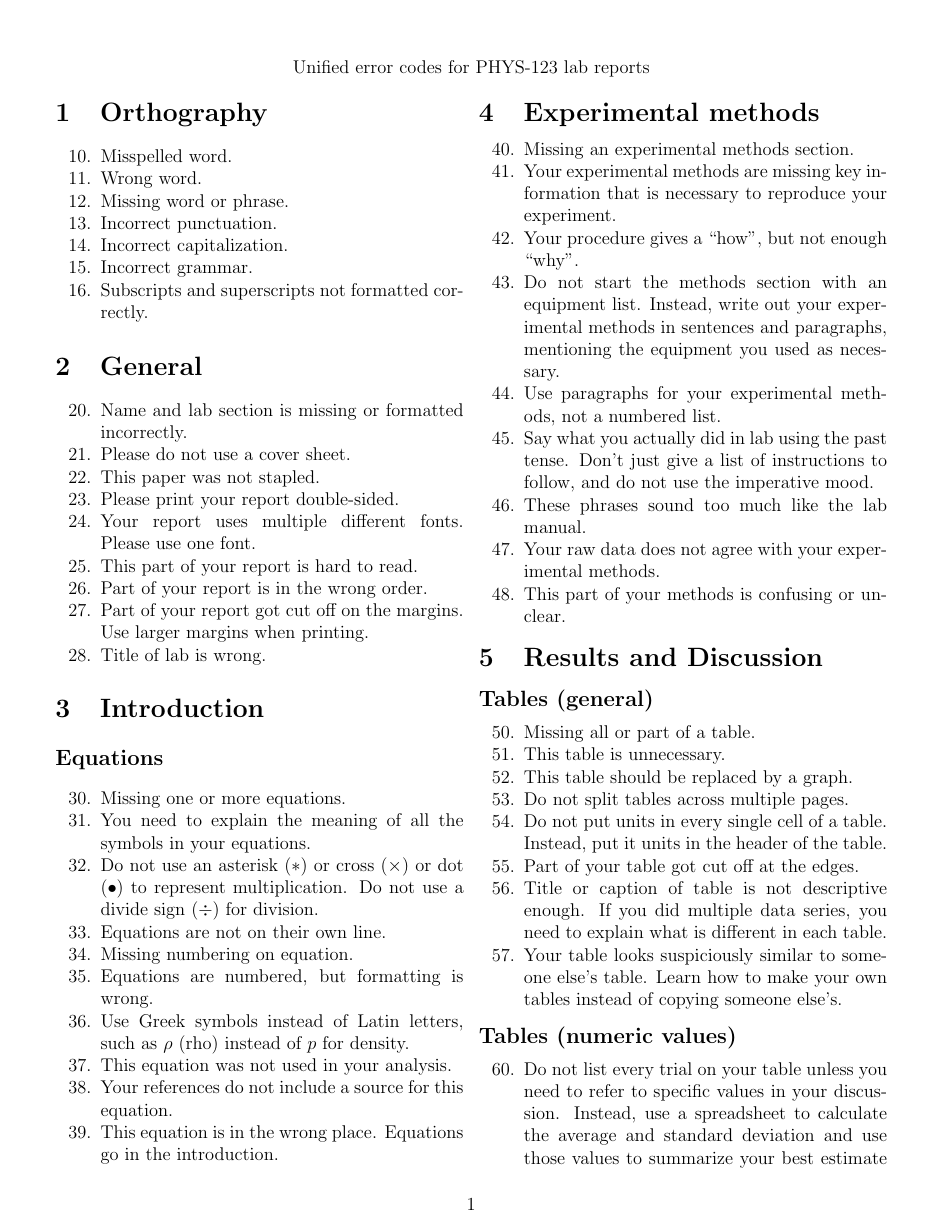
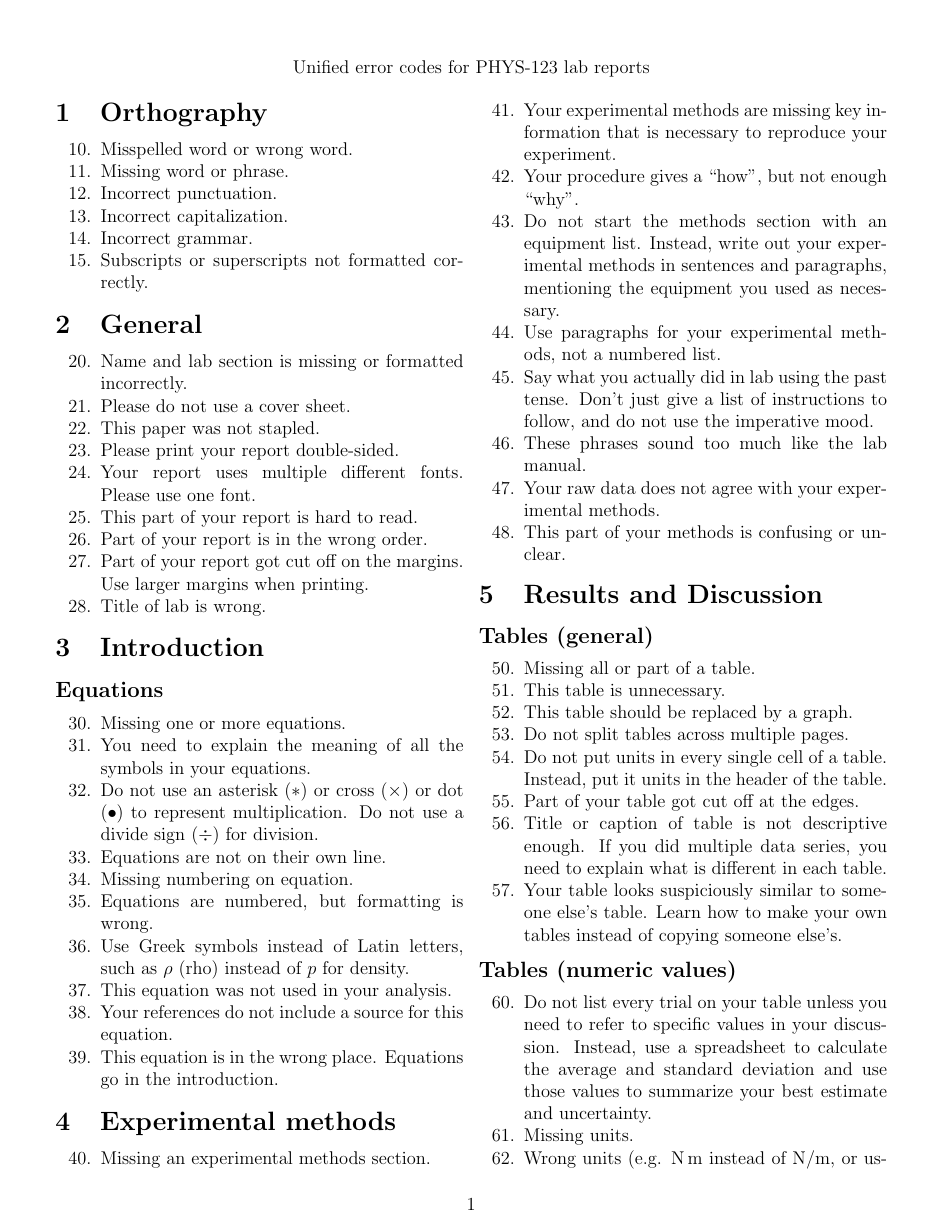
Before and after one commit to nbeaver/phys-123-error-codes, a LaTeX document (unified_error_codes.tex): page 1 of 3. Compiled offline with pdfLaTeX.

Commit message:
Snapshot.

```diff
--- a/unified_error_codes.tex
+++ b/unified_error_codes.tex
@@ -20,13 +20,12 @@
 \section{Orthography}
 
 \begin{enumerate}[start=10]
-  \item Misspelled word.
-  \item Wrong word.
+  \item Misspelled word or wrong word.
   \item Missing word or phrase.
   \item Incorrect punctuation.
   \item Incorrect capitalization.
   \item Incorrect grammar.
-  \item Subscripts and superscripts not formatted correctly.
+  \item Subscripts or superscripts not formatted correctly.
 \end{enumerate}
 
 \section{General}
```
Also changed, not shown: unified_error_codes.tex (6 more changed lines).
